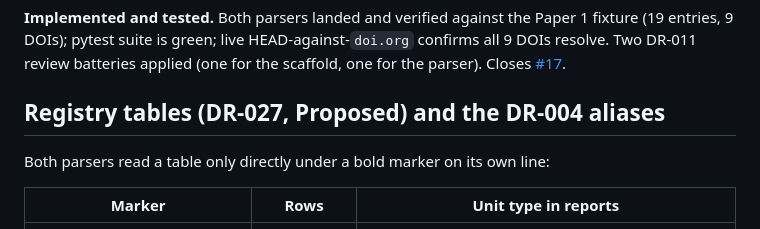
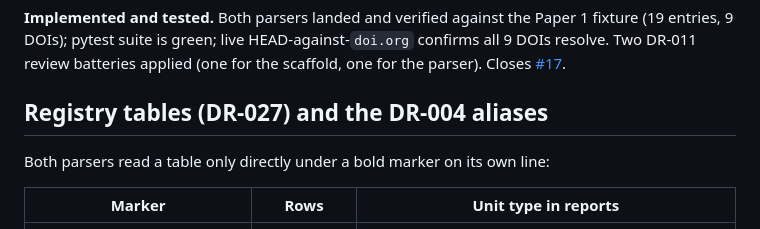
Before and after one commit to ducroq/agent-ready-papers, a Markdown page: tools/README.md, the part around the change. Rendered like a GitHub page.

Commit message:
DR-027 accepted: drop leftover Proposed labels; own: items use commas
Co-Authored-By: Claude Opus 5.5 <noreply@anthropic.com>

```diff
--- a/tools/README.md
+++ b/tools/README.md
@@ -20,7 +20,7 @@ were released — re-derive with `ls tools/*.py` rather than trusting the count
 
 **Implemented and tested.** Both parsers landed and verified against the Paper 1 fixture (19 entries, 9 DOIs); pytest suite is green; live HEAD-against-`doi.org` confirms all 9 DOIs resolve. Two DR-011 review batteries applied (one for the scaffold, one for the parser). Closes [#17](https://github.com/ducroq/agent-ready-papers/issues/17).
 
-## Registry tables (DR-027, Proposed) and the DR-004 aliases
+## Registry tables (DR-027) and the DR-004 aliases
 
 Both parsers read a table only directly under a bold marker on its own line:
 
```
Also changed, not shown: decisions/DR-027_toulmin-whetten-verification-model.md (+1 -1 lines), docs/glossary.md (+1 -1 lines).
